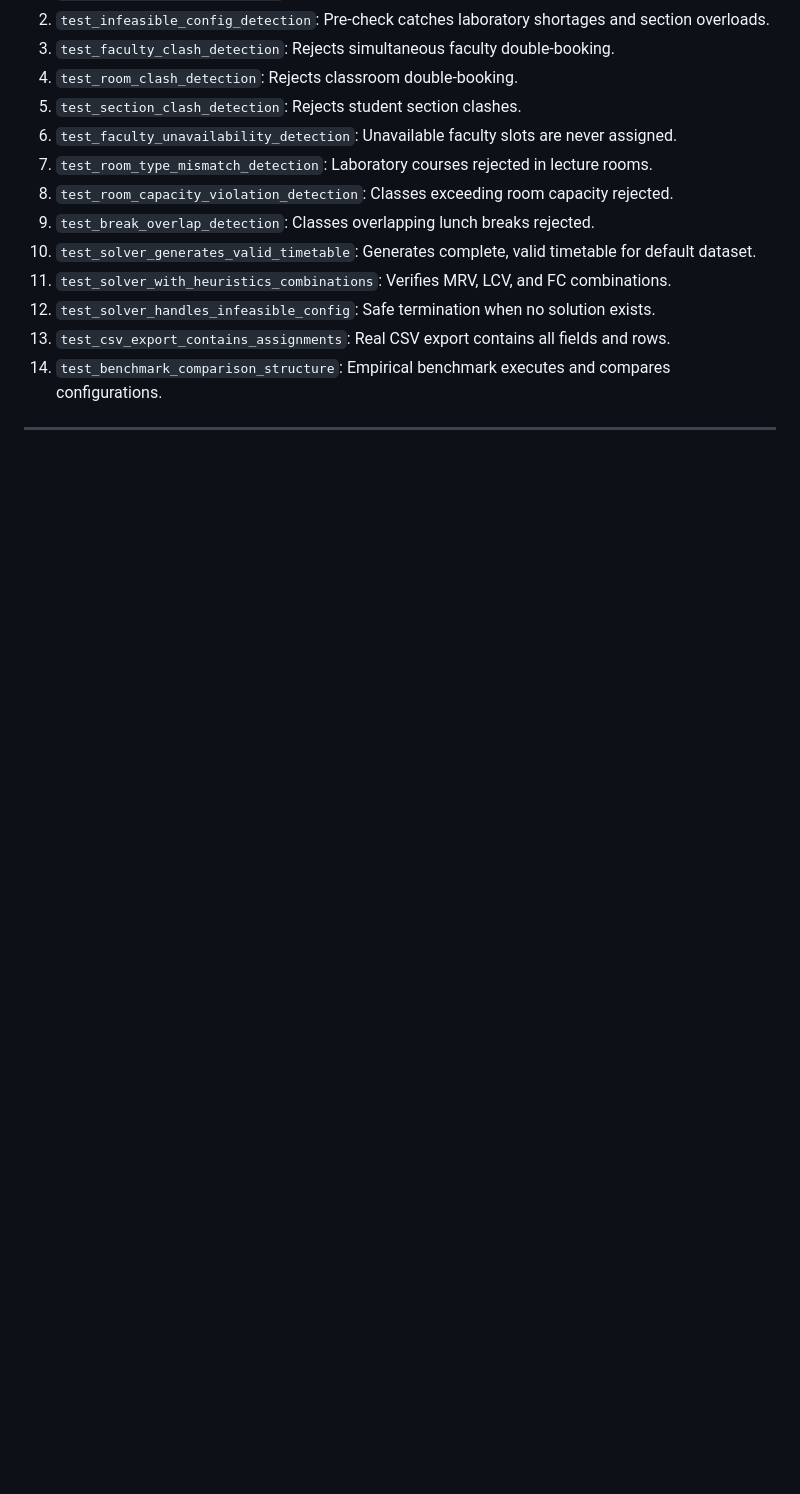
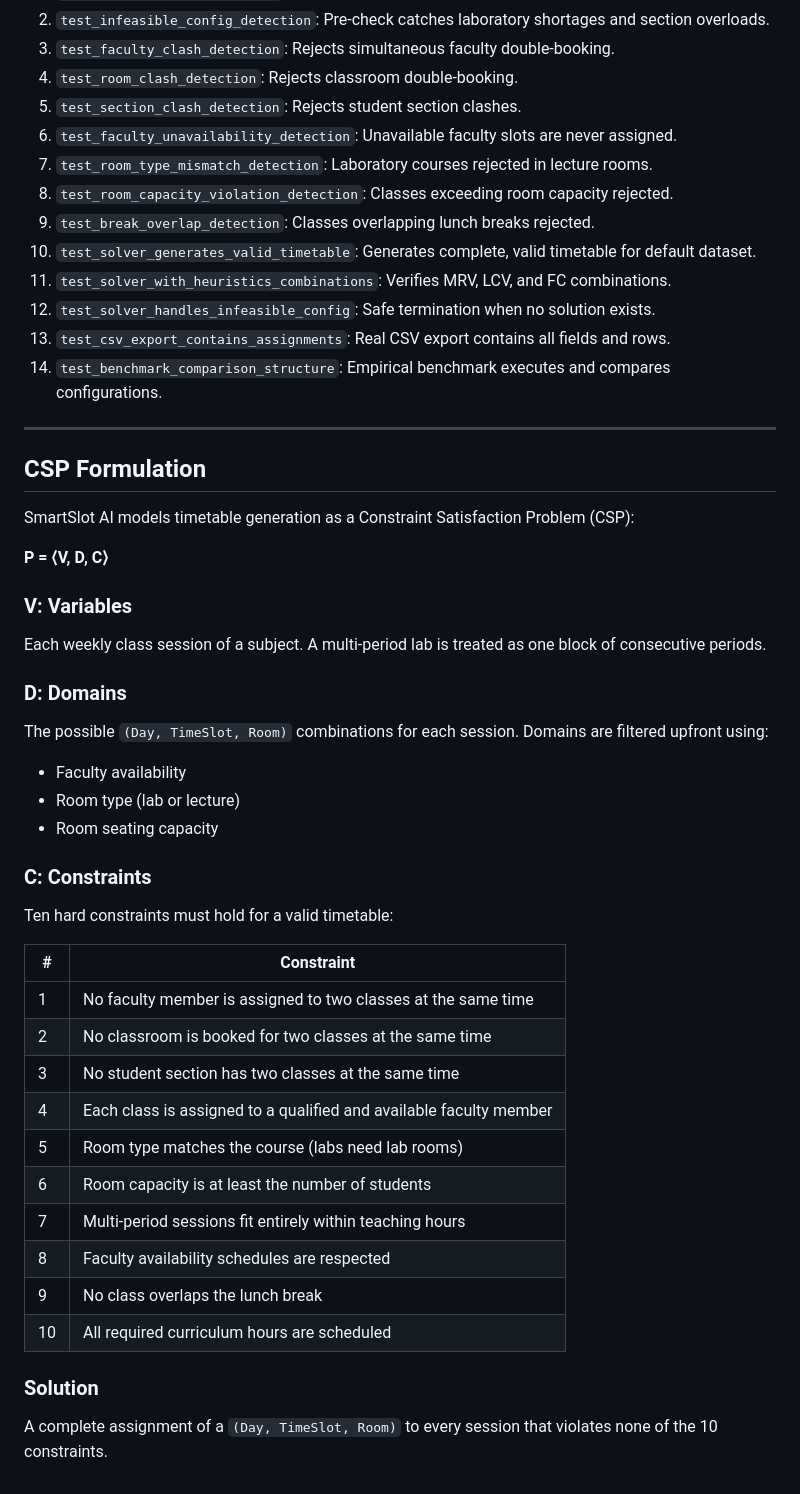
Before and after one commit to jaytomar19/SmartSlot-AI-main, a Markdown page: README.md, the part around the change. Drawn GitHub-style; blank space fills up the shorter version.

Commit message:
Updated README
Added a section on CSP formulation for SmartSlot AI models, detailing variables, domains, constraints, and solution criteria.

```diff
--- a/README.md
+++ b/README.md
@@ -196,3 +196,37 @@ pytest -v tests/
 14. `test_benchmark_comparison_structure`: Empirical benchmark executes and compares configurations.
 
 ---
+
+## CSP Formulation
+
+SmartSlot AI models timetable generation as a Constraint Satisfaction Problem (CSP):
+
+**P = ⟨V, D, C⟩**
+
+### V: Variables
+Each weekly class session of a subject. A multi-period lab is treated as one block of consecutive periods.
+
+### D: Domains
+The possible `(Day, TimeSlot, Room)` combinations for each session. Domains are filtered upfront using:
+- Faculty availability
+- Room type (lab or lecture)
+- Room seating capacity
+
+### C: Constraints
+Ten hard constraints must hold for a valid timetable:
+
+| # | Constraint |
+|---|------------|
+| 1 | No faculty member is assigned to two classes at the same time |
+| 2 | No classroom is booked for two classes at the same time |
+| 3 | No student section has two classes at the same time |
+| 4 | Each class is assigned to a qualified and available faculty member |
+| 5 | Room type matches the course (labs need lab rooms) |
+| 6 | Room capacity is at least the number of students |
+| 7 | Multi-period sessions fit entirely within teaching hours |
+| 8 | Faculty availability schedules are respected |
+| 9 | No class overlaps the lunch break |
+| 10 | All required curriculum hours are scheduled |
+
+### Solution
+A complete assignment of a `(Day, TimeSlot, Room)` to every session that violates none of the 10 constraints.
```
